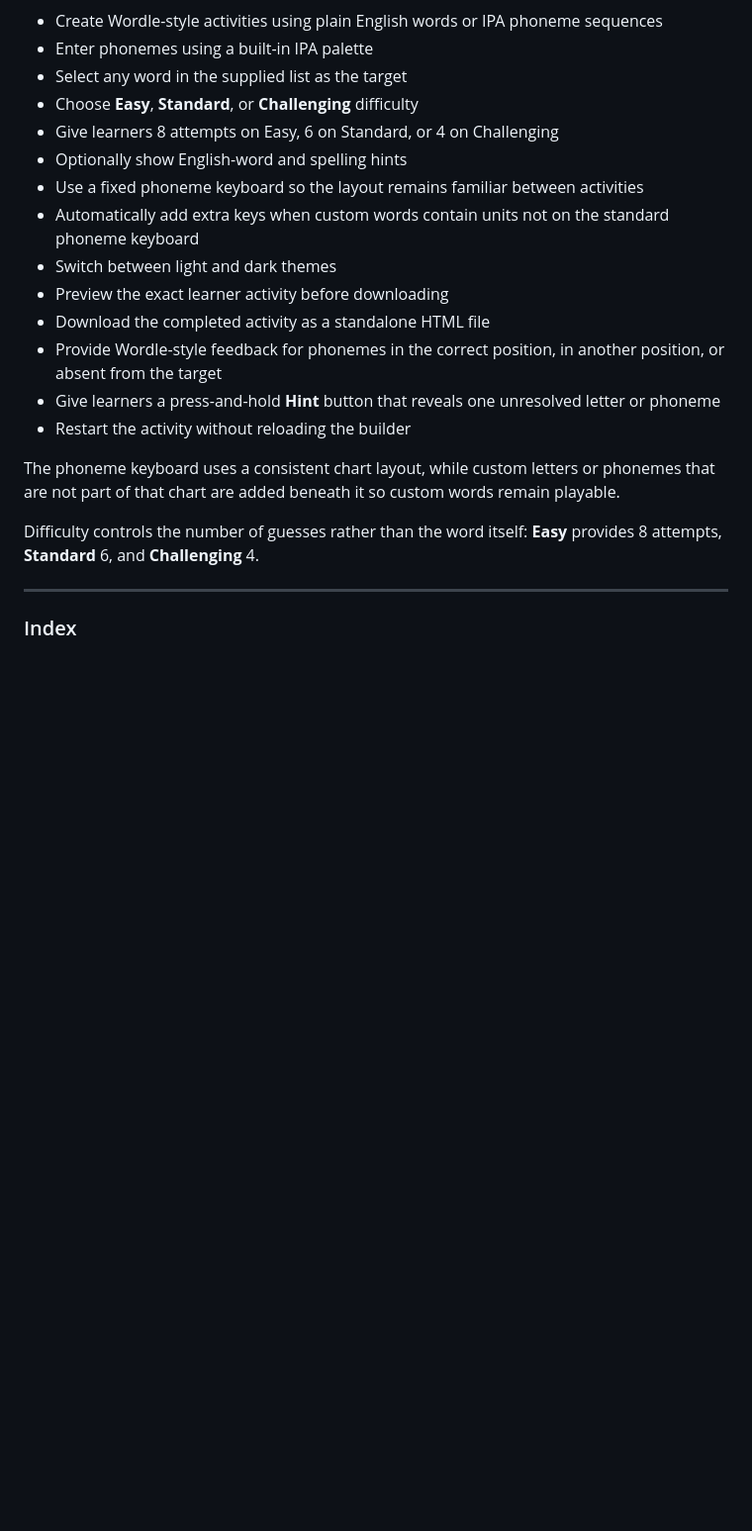
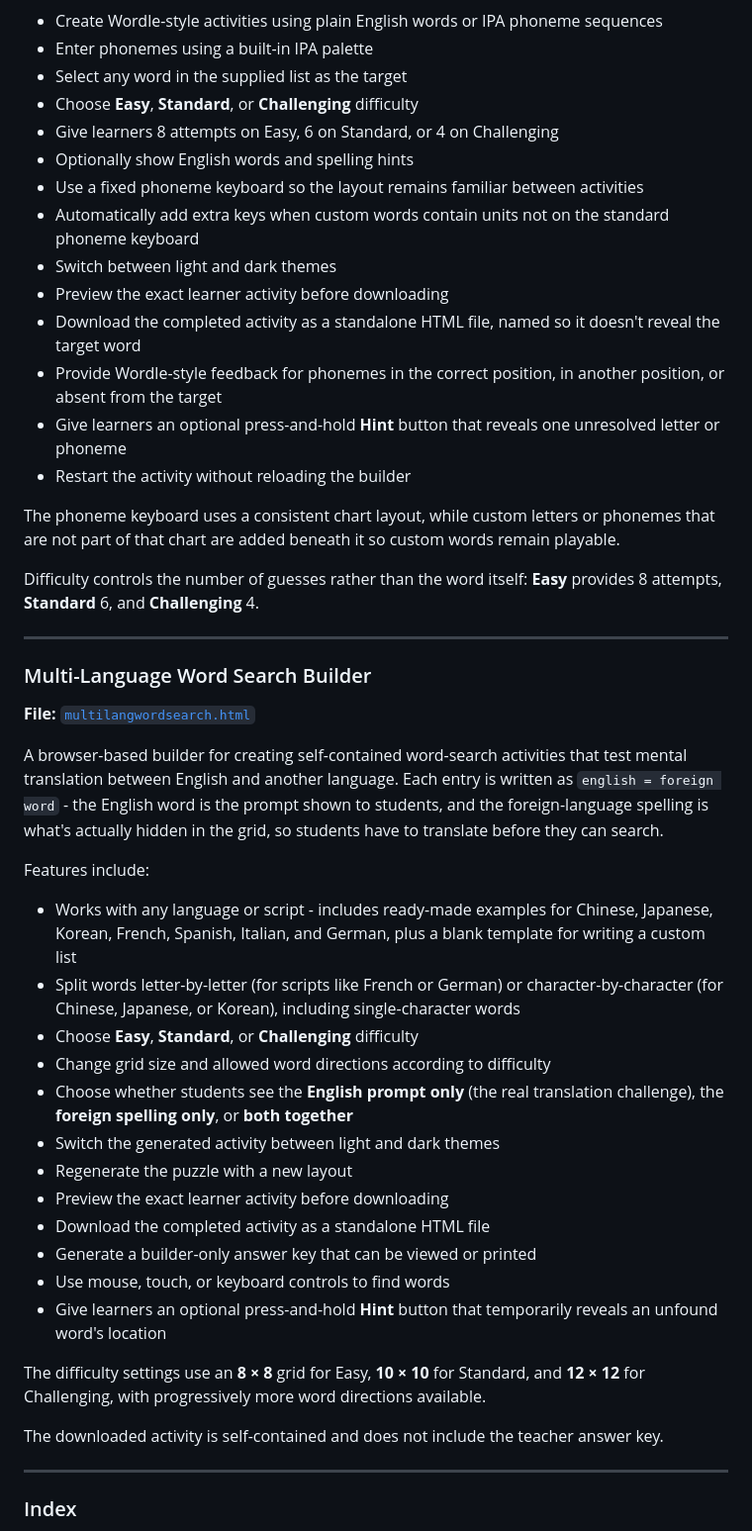
Before and after one commit to TonyLatrobe/lms, a Markdown page: README.md, the part around one of its changes. Shown at 99% size. Rendered like a GitHub page; blank space fills up the shorter version.

Commit message:
Revise hints and add Multi-Language Word Search section
Updated wording for clarity and added a new section for the Multi-Language Word Search Builder.

```diff
--- a/README.md
+++ b/README.md
@@ -120,19 +120,46 @@ Features include:
 - Select any word in the supplied list as the target
 - Choose **Easy**, **Standard**, or **Challenging** difficulty
 - Give learners 8 attempts on Easy, 6 on Standard, or 4 on Challenging
-- Optionally show English-word and spelling hints
+- Optionally show English words and spelling hints
 - Use a fixed phoneme keyboard so the layout remains familiar between activities
 - Automatically add extra keys when custom words contain units not on the standard phoneme keyboard
 - Switch between light and dark themes
 - Preview the exact learner activity before downloading
-- Download the completed activity as a standalone HTML file
+- Download the completed activity as a standalone HTML file, named so it doesn't reveal the target word
 - Provide Wordle-style feedback for phonemes in the correct position, in another position, or absent from the target
-- Give learners a press-and-hold **Hint** button that reveals one unresolved letter or phoneme
+- Give learners an optional press-and-hold **Hint** button that reveals one unresolved letter or phoneme
 - Restart the activity without reloading the builder
 
 The phoneme keyboard uses a consistent chart layout, while custom letters or phonemes that are not part of that chart are added beneath it so custom words remain playable.
 
 Difficulty controls the number of guesses rather than the word itself: **Easy** provides 8 attempts, **Standard** 6, and **Challenging** 4.
+
+---
+
+### Multi-Language Word Search Builder
+
+**File:** [`multilangwordsearch.html`](https://github.com/TonyLatrobe/lms/blob/main/multilangwordsearch.html)
+
+A browser-based builder for creating self-contained word-search activities that test mental translation between English and another language. Each entry is written as `english = foreign word` - the English word is the prompt shown to students, and the foreign-language spelling is what's actually hidden in the grid, so students have to translate before they can search.
+
+Features include:
+
+- Works with any language or script - includes ready-made examples for Chinese, Japanese, Korean, French, Spanish, Italian, and German, plus a blank template for writing a custom list
+- Split words letter-by-letter (for scripts like French or German) or character-by-character (for Chinese, Japanese, or Korean), including single-character words
+- Choose **Easy**, **Standard**, or **Challenging** difficulty
+- Change grid size and allowed word directions according to difficulty
+- Choose whether students see the **English prompt only** (the real translation challenge), the **foreign spelling only**, or **both together**
+- Switch the generated activity between light and dark themes
+- Regenerate the puzzle with a new layout
+- Preview the exact learner activity before downloading
+- Download the completed activity as a standalone HTML file
+- Generate a builder-only answer key that can be viewed or printed
+- Use mouse, touch, or keyboard controls to find words
+- Give learners an optional press-and-hold **Hint** button that temporarily reveals an unfound word's location
+
+The difficulty settings use an **8 × 8** grid for Easy, **10 × 10** for Standard, and **12 × 12** for Challenging, with progressively more word directions available.
+
+The downloaded activity is self-contained and does not include the teacher answer key.
 
 ---
 
```
Also changed, not shown: other parts of README.md (+2 -2 lines).
